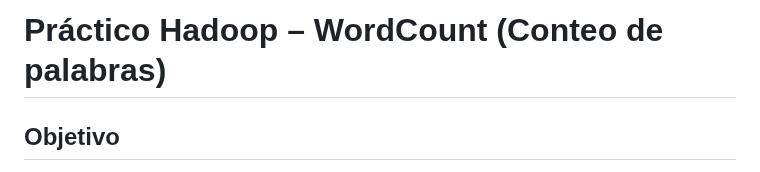
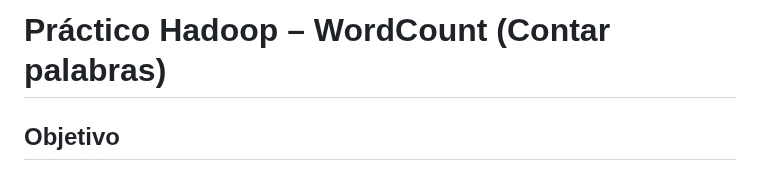
Before and after one commit to luciaalvarezuy/Big-Data-Course, a Markdown page: Hadoop/02_wordcount/README.md, the part around the change. Drawn GitHub-style.

```diff
--- a/Hadoop/02_wordcount/README.md
+++ b/Hadoop/02_wordcount/README.md
@@ -1,4 +1,4 @@
-# Práctico Hadoop – WordCount (Conteo de palabras)
+# Práctico Hadoop – WordCount (Contar palabras)
 
 ## Objetivo
 
```
